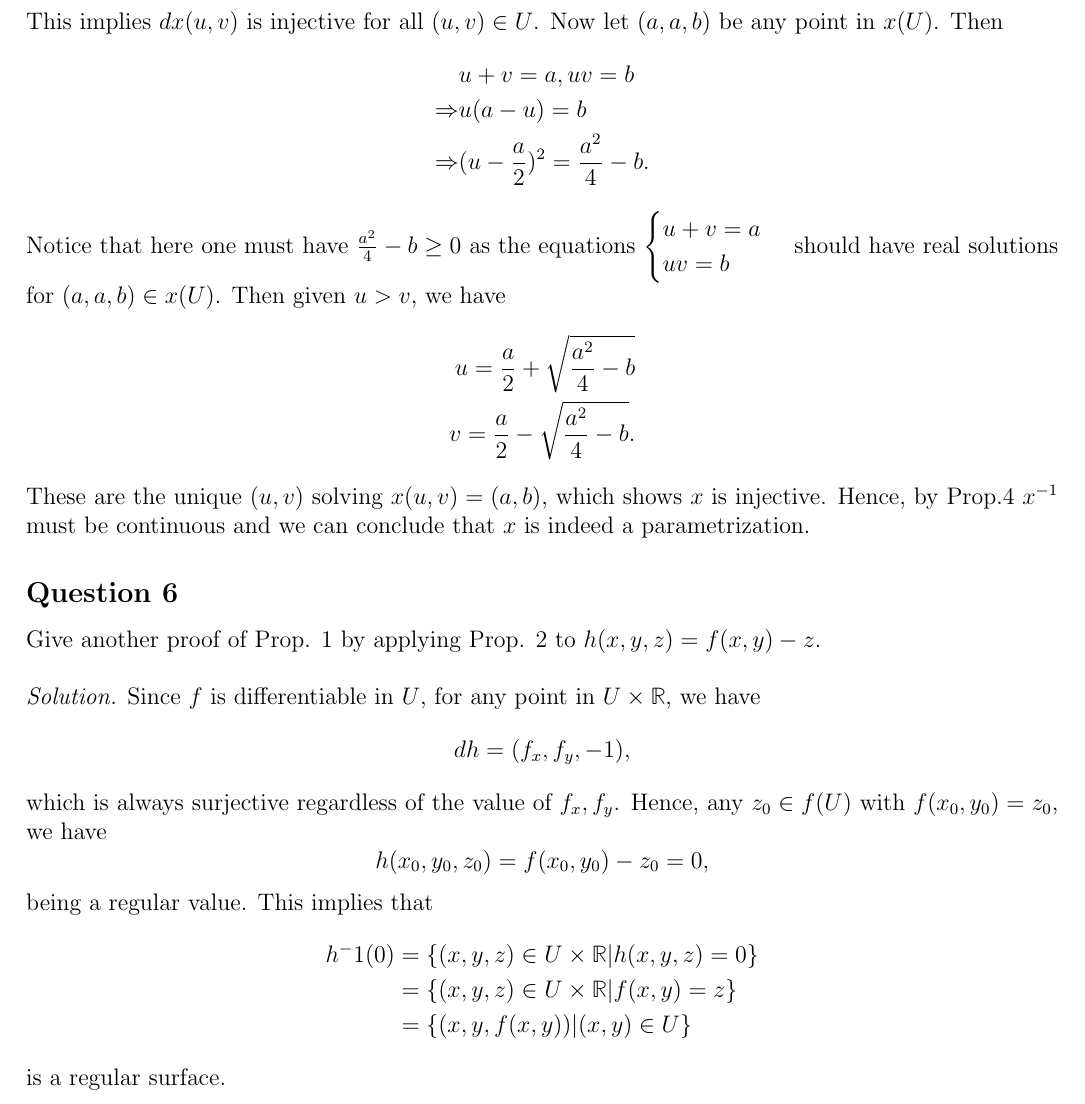
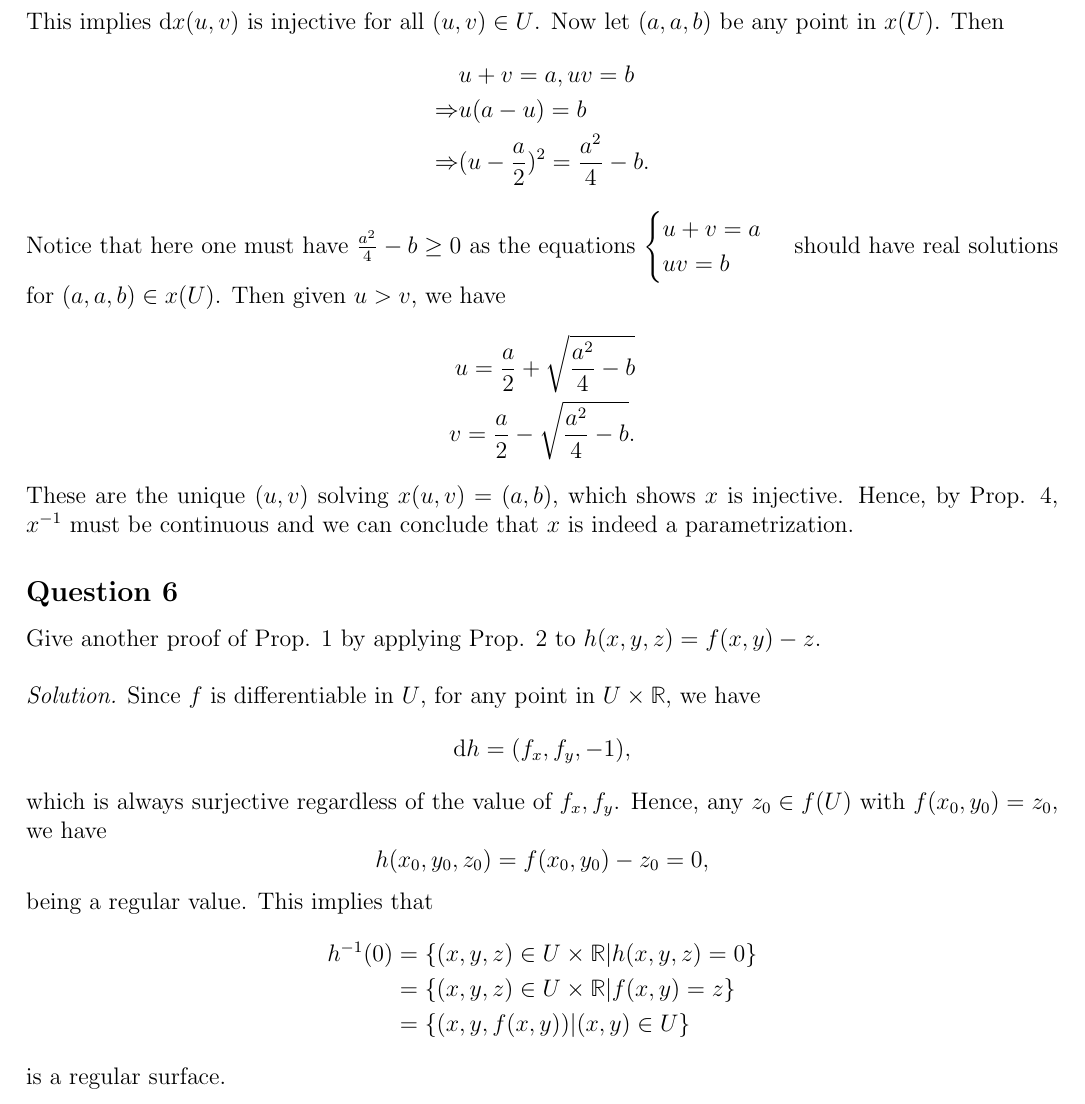
Before and after one commit to SyxP/8ProblemsAWeek, a LaTeX problem sheet (HW2/HW2.tex): part of page 2 of 2, cut so that both start at the same text. Compiled offline with pdfLaTeX.

Commit message:
Fixed Typographical Errors

```diff
--- a/HW2/HW2.tex
+++ b/HW2/HW2.tex
@@ -56,7 +56,7 @@ Note that for $(u,v)\in U$, we have $u>v$. Then $$\begin{array}{|cc|}
      1&1  \\
      u&v
 \end{array} = v - u \neq 0.$$
-This implies $dx(u,v)$ is injective for all $(u,v)\in U$. Now let $(a,a,b)$ be any point in $x(U)$. Then \begin{align*}
+This implies $\mathrm dx(u,v)$ is injective for all $(u,v)\in U$. Now let $(a,a,b)$ be any point in $x(U)$. Then \begin{align*}
     &u+v=a,uv=b\\
     \Rightarrow &u(a-u)=b\\
     \Rightarrow &(u-\frac{a}{2})^2 = \frac{a^2}{4}-b.
@@ -68,20 +68,20 @@ uv=b
     v = \frac{a}{2}-\sqrt{\frac{a^2}{4}-b}.
 \end{align*}
 
-These are the unique $(u,v)$ solving $x(u,v)=(a,b)$, which shows $x$ is injective. Hence, by Prop.4 $x^{-1}$ must be continuous and we can conclude that $x$ is indeed a parametrization.
+These are the unique $(u,v)$ solving $x(u,v)=(a,b)$, which shows $x$ is injective. Hence, by Prop. 4,  $x^{-1}$ must be continuous and we can conclude that $x$ is indeed a parametrization.
 
 \subsection*{Question 6}
 Give another proof of Prop. 1 by applying Prop. 2 to $h(x,y,z)=f(x,y)-z$.\\
 
 \textit{Solution.}
 Since $f$ is differentiable in $U$, for any point in $U \times \mathbb{R}$, we have \begin{equation*}
-    dh = (f_x,f_y,-1),
+    \mathrm dh = (f_x,f_y,-1),
 \end{equation*}
 which is always surjective regardless of the value of $f_x,f_y$. Hence, any $z_0 \in f(U)$ with $f(x_0,y_0) = z_0$, we have \begin{equation*}
     h(x_0,y_0,z_0) = f(x_0,y_0) - z_0 = 0,
 \end{equation*}
 being a regular value. This implies that \begin{align*}
-    h^-1(0) &= \{(x,y,z)\in U\times \mathbb{R}|h(x,y,z)=0\}\\
+    h^{-1}(0) &= \{(x,y,z)\in U\times \mathbb{R}|h(x,y,z)=0\}\\
     &=\{(x,y,z)\in U\times \mathbb{R}|f(x,y)=z\}\\
     &=\{(x,y,f(x,y))|(x,y)\in U\}
 \end{align*}
```
Also changed, not shown: HW2/HW2.pdf, HW2/HW2.tex (6 more changed lines).
